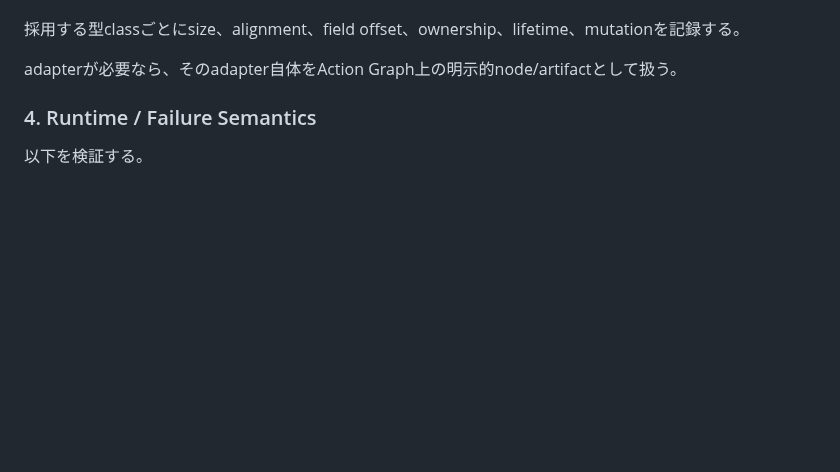
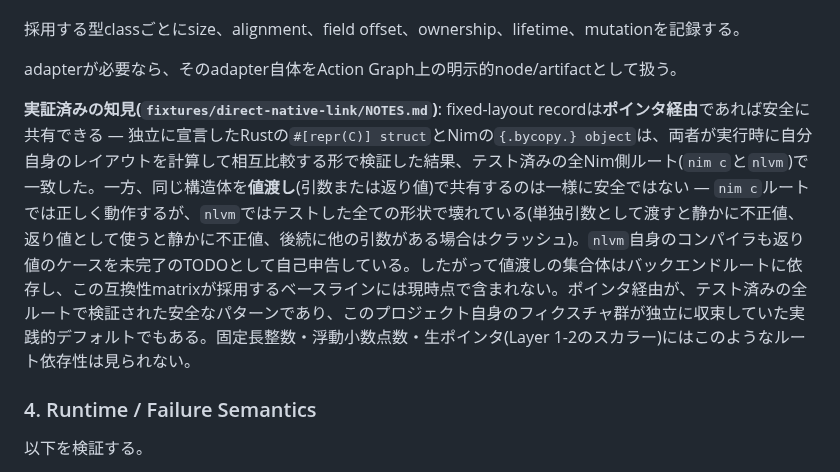
Before and after one commit to asopitech-labs/laminaria-rust-nim-toolchain, a Markdown page: docs/rust-nim-native-linking_ja.md, the part around the change. Drawn GitHub-style; blank space fills up the shorter version.

```diff
--- a/docs/rust-nim-native-linking_ja.md
+++ b/docs/rust-nim-native-linking_ja.md
@@ -88,6 +88,8 @@ LAMINARIAがuser-facing C exportとは独立したcross-language symbol identity
 採用する型classごとにsize、alignment、field offset、ownership、lifetime、mutationを記録する。
 
 adapterが必要なら、そのadapter自体をAction Graph上の明示的node/artifactとして扱う。
+
+**実証済みの知見(`fixtures/direct-native-link/NOTES.md`)**: fixed-layout recordは**ポインタ経由**であれば安全に共有できる — 独立に宣言したRustの`#[repr(C)] struct`とNimの`{.bycopy.} object`は、両者が実行時に自分自身のレイアウトを計算して相互比較する形で検証した結果、テスト済みの全Nim側ルート(`nim c`と`nlvm`)で一致した。一方、同じ構造体を**値渡し**(引数または返り値)で共有するのは一様に安全ではない — `nim c`ルートでは正しく動作するが、`nlvm`ではテストした全ての形状で壊れている(単独引数として渡すと静かに不正値、返り値として使うと静かに不正値、後続に他の引数がある場合はクラッシュ)。`nlvm`自身のコンパイラも返り値のケースを未完了のTODOとして自己申告している。したがって値渡しの集合体はバックエンドルートに依存し、この互換性matrixが採用するベースラインには現時点で含まれない。ポインタ経由が、テスト済みの全ルートで検証された安全なパターンであり、このプロジェクト自身のフィクスチャ群が独立に収束していた実践的デフォルトでもある。固定長整数・浮動小数点数・生ポインタ(Layer 1-2のスカラー)にはこのようなルート依存性は見られない。
 
 ### 4. Runtime / Failure Semantics
 
```
Also changed, not shown: docs/rust-nim-native-linking.md (+2 -0 lines).
